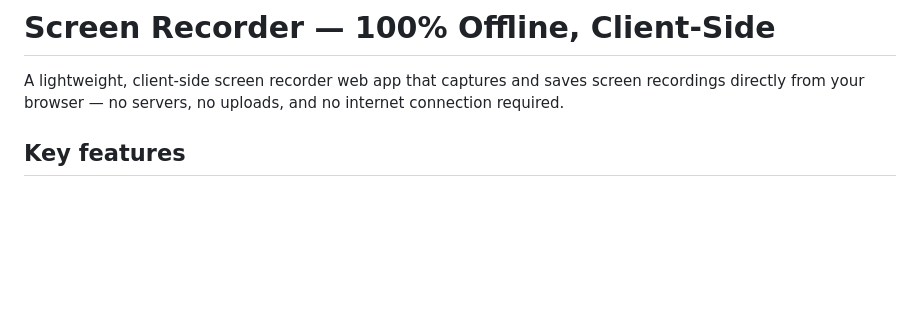
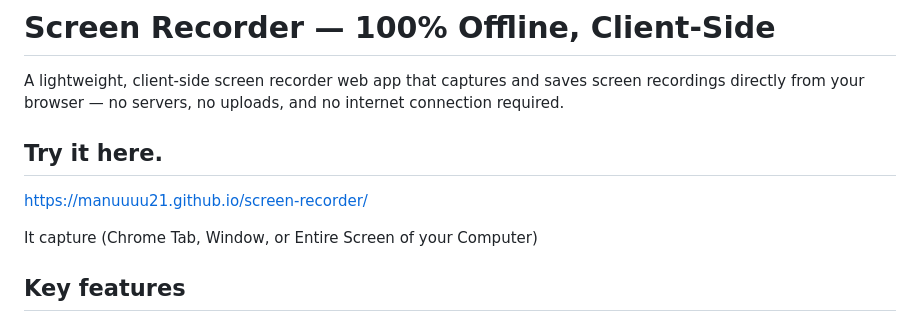
Before and after one commit to Manuuuu21/screen-recorder, a Markdown page: README.md, the part around the change. Drawn GitHub-style; blank space fills up the shorter version.

```diff
--- a/README.md
+++ b/README.md
@@ -1,6 +1,11 @@
 # Screen Recorder — 100% Offline, Client-Side
 
 A lightweight, client-side screen recorder web app that captures and saves screen recordings directly from your browser — no servers, no uploads, and no internet connection required.
+
+## Try it here.
+https://manuuuu21.github.io/screen-recorder/
+
+It capture (Chrome Tab, Window, or Entire Screen of your Computer)
 
 ## Key features
 
```
